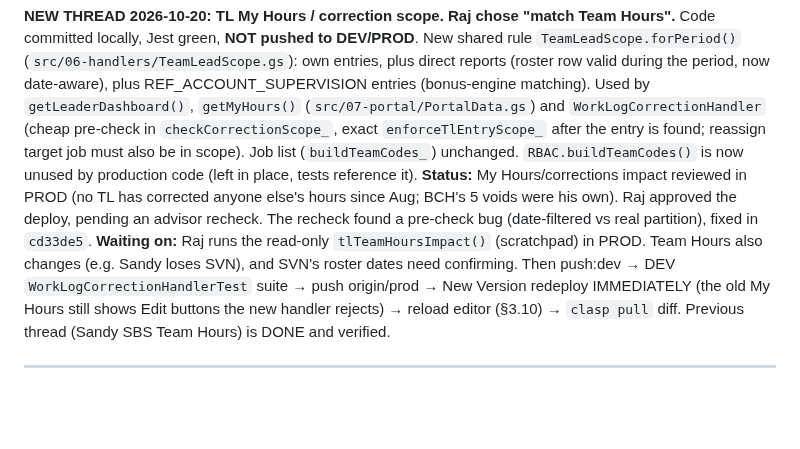
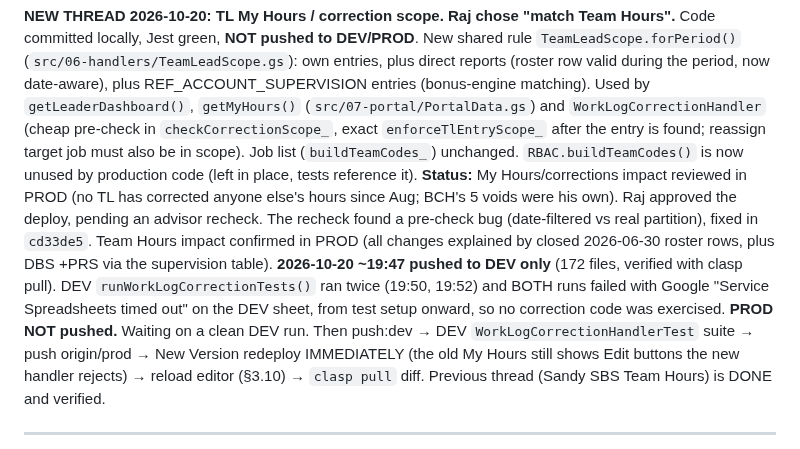
Before and after one commit to blccanada2026-lang/BLC-Automation, a Markdown page: CTO_TASK_QUEUE.md, the part around the change. Rendered like a GitHub page; blank space fills up the shorter version.

Commit message:
Task queue: TL scope in DEV, DEV suite blocked by Sheets timeouts
Co-Authored-By: Claude Opus 5.5 <noreply@anthropic.com>

```diff
--- a/CTO_TASK_QUEUE.md
+++ b/CTO_TASK_QUEUE.md
@@ -43,9 +43,11 @@ period, now date-aware), plus REF_ACCOUNT_SUPERVISION entries (bonus-engine matc
 Job list (`buildTeamCodes_`) unchanged. `RBAC.buildTeamCodes()` is now unused by production code
 (left in place, tests reference it). **Status:** My Hours/corrections impact reviewed in PROD (no TL has corrected anyone else's hours since
 Aug; BCH's 5 voids were his own). Raj approved the deploy, pending an advisor recheck. The recheck found a
-pre-check bug (date-filtered vs real partition), fixed in `cd33de5`. **Waiting on:** Raj runs the read-only
-`tlTeamHoursImpact()` (scratchpad) in PROD. Team Hours also changes (e.g. Sandy loses SVN), and
-SVN's roster dates need confirming. Then push:dev →
+pre-check bug (date-filtered vs real partition), fixed in `cd33de5`. Team Hours impact confirmed in PROD (all changes explained by closed 2026-06-30 roster rows, plus
+DBS +PRS via the supervision table). **2026-10-20 ~19:47 pushed to DEV only** (172 files, verified with
+clasp pull). DEV `runWorkLogCorrectionTests()` ran twice (19:50, 19:52) and BOTH runs failed with Google
+"Service Spreadsheets timed out" on the DEV sheet, from test setup onward, so no correction code was
+exercised. **PROD NOT pushed.** Waiting on a clean DEV run. Then push:dev →
 DEV `WorkLogCorrectionHandlerTest` suite → push origin/prod → New Version redeploy IMMEDIATELY
 (the old My Hours still shows Edit buttons the new handler rejects) → reload editor (§3.10) →
 `clasp pull` diff. Previous thread (Sandy SBS Team Hours) is DONE and verified.
```
